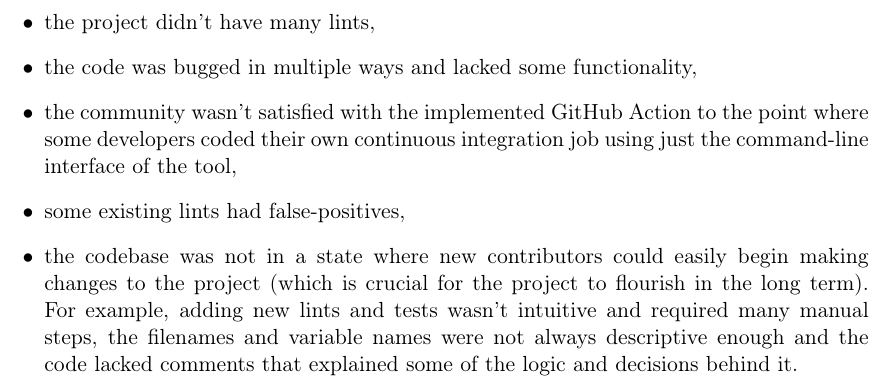
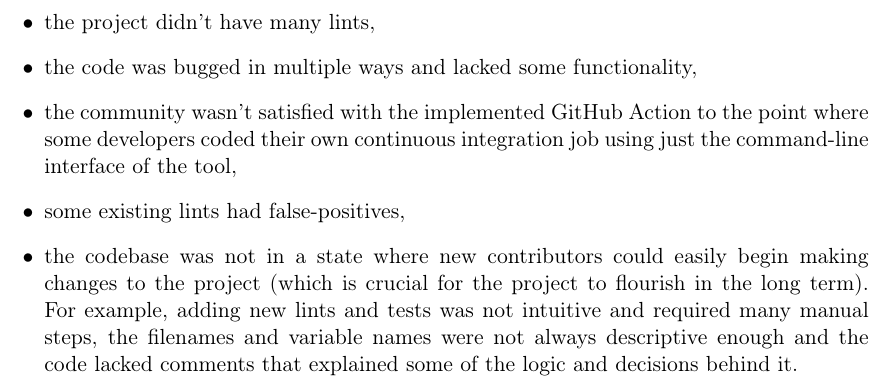
Before and after one commit to tonowak/bachelors-thesis, a LaTeX thesis (thesis-en.tex): part of page 21 of 33, cut so that both start at the same text. Compiled offline with pdfLaTeX.

Commit message:
Update thesis-en.tex
Co-authored-by: Bartosz Smolarczyk <92160712+SmolSir@users.noreply.github.com>

```diff
--- a/thesis-en.tex
+++ b/thesis-en.tex
@@ -547,7 +547,7 @@ into their workflow:
 	\item some existing lints had false-positives,
 	\item the codebase was not in a state where new contributors could easily begin making changes
 		to the project (which is crucial for the project to flourish in the long term).
-		For example, adding new lints and tests wasn't intuitive and required many manual steps,
+		For example, adding new lints and tests was not intuitive and required many manual steps,
 		the filenames and variable names were not always descriptive enough
 		and the code lacked comments that explained some of the logic and decisions behind it.
 \end{itemize}
```
